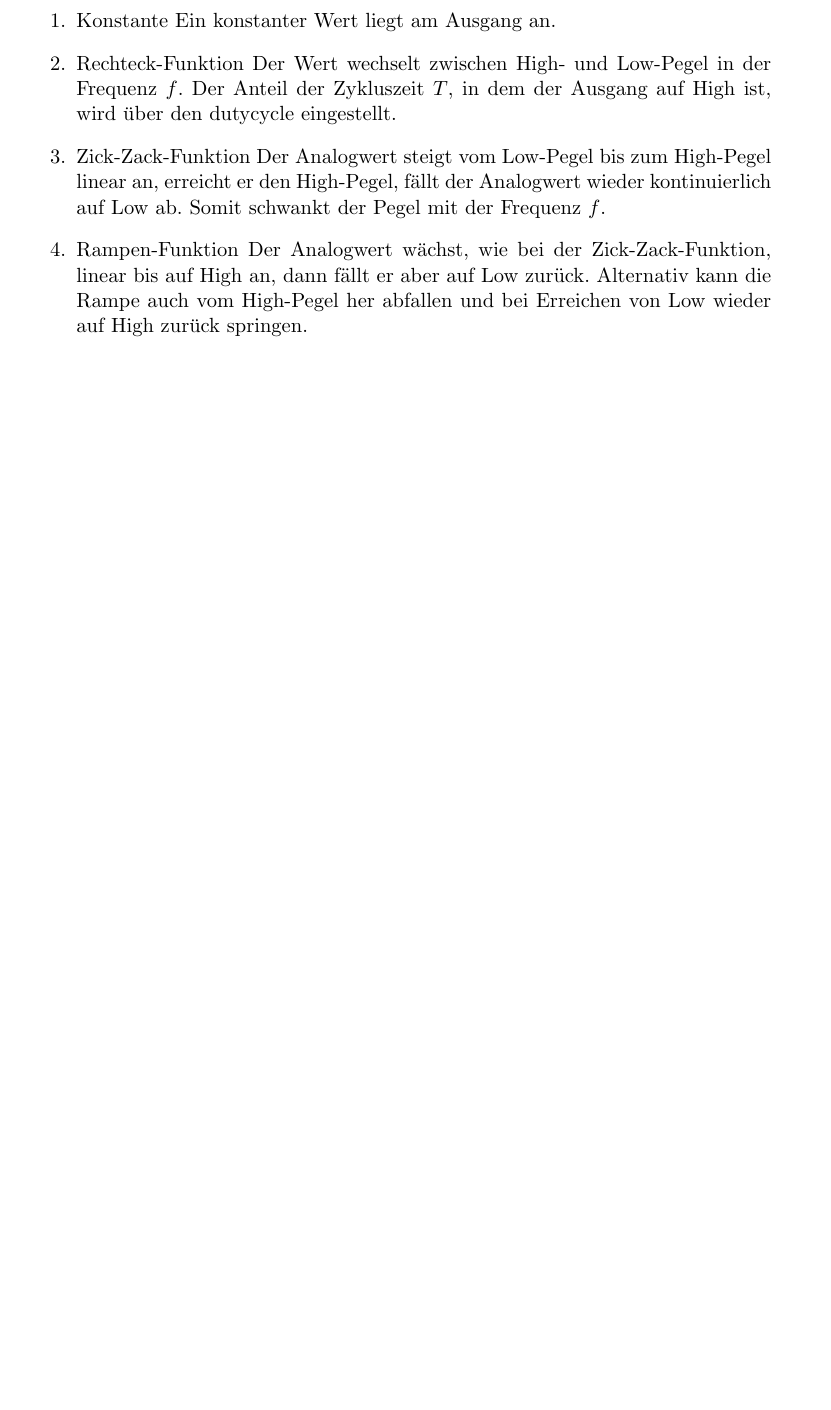
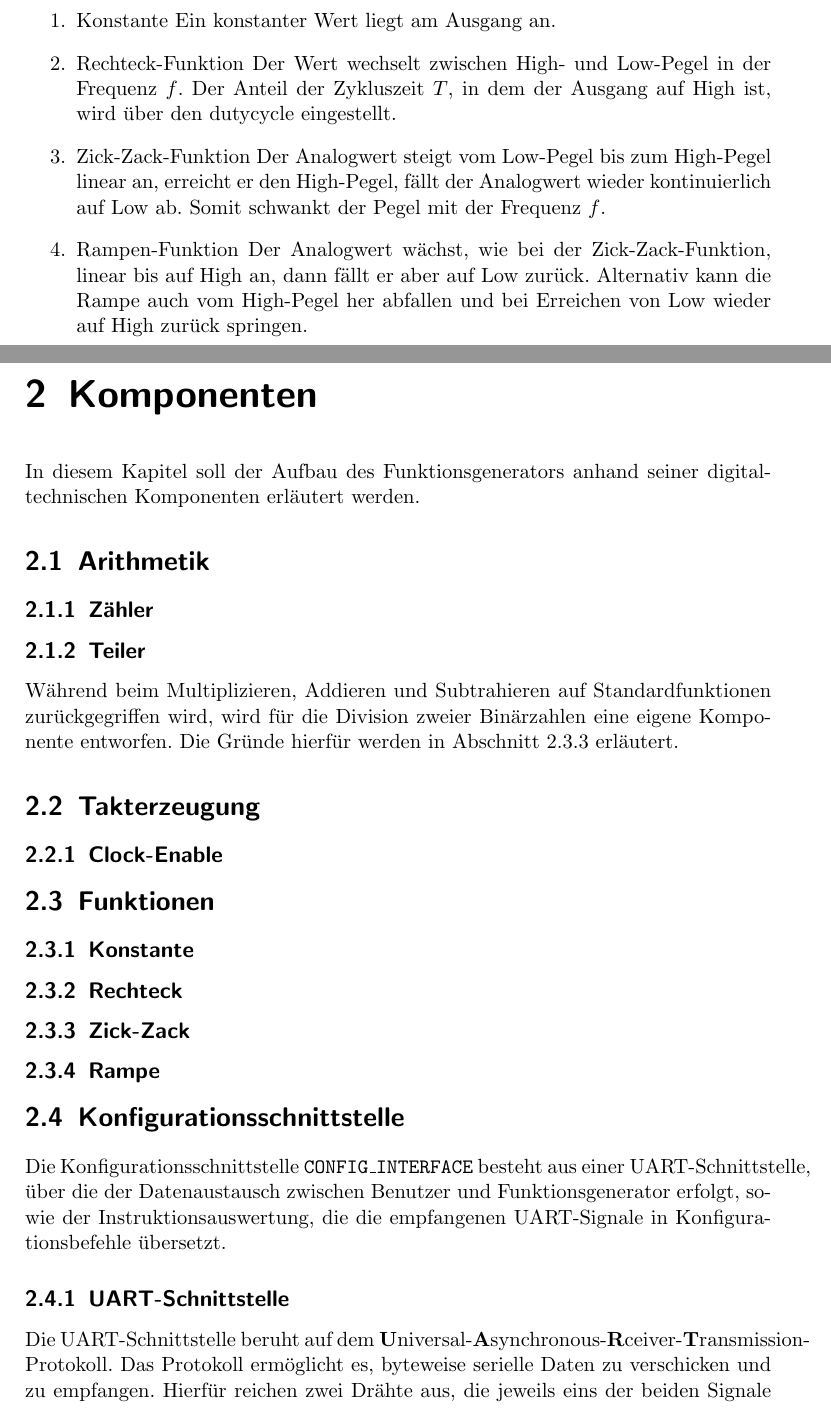
Before and after one commit to markushart/function_generator_doku, a LaTeX document (main.tex, which reads Komponenten.tex): part of page 6 of 7 before the commit and two parts of pages 6 and 8 of 9 after it, the two joined at a grey line, cut so that both start at the same text, the shorter picture padded with empty space. Compiled offline with pdfLaTeX.

Commit message:
made svgs for function graphs and added Komponenten.tex

```diff
--- /dev/null
+++ b/Komponenten.tex
@@ -0,0 +1,33 @@
+\chapter{Komponenten}
+In diesem Kapitel soll der Aufbau des Funktionsgenerators anhand seiner
+digitaltechnischen Komponenten erläutert werden.
+
+\section{Arithmetik}
+
+\subsection{Zähler}
+\subsection{Teiler}
+Während beim Multiplizieren, Addieren und Subtrahieren auf Standardfunktionen
+zurückgegriffen wird, wird für die Division zweier Binärzahlen eine eigene
+Komponente entworfen. Die Gründe hierfür werden in \cref{Comp:Func:ZigZag}
+erläutert.
+
+\section{Takterzeugung}
+\subsection{Clock-Enable}
+
+\section{Funktionen}   \label{Comp:Func}
+\subsection{Konstante}   \label{Comp:Func:Const}
+\subsection{Rechteck}   \label{Comp:Func:Square}
+\subsection{Zick-Zack}  \label{Comp:Func:ZigZag}
+
+\subsection{Rampe} \label{Comp:Func:Ramp}
+
+\section{Konfigurationsschnittstelle}
+Die Konfigurationsschnittstelle \code{CONFIG\_INTERFACE} besteht aus einer
+UART-Schnittstelle, über die der Datenaustausch zwischen Benutzer und
+Funktionsgenerator erfolgt, sowie der Instruktionsauswertung, die die
+empfangenen UART-Signale in Konfigurationsbefehle übersetzt.
+\subsection{UART-Schnittstelle}
+Die UART-Schnittstelle beruht auf dem
+\textbf{U}niversal-\textbf{A}synchronous-\textbf{R}ceiver-\textbf{T}ransmission-Protokoll.
+Das Protokoll ermöglicht es, byteweise serielle Daten zu verschicken und zu
+empfangen. Hierfür reichen zwei Drähte aus, die jeweils eins der beiden Signale
@@ -0,0 +46 @@
+\begin{enumerate}
--- a/main.tex
+++ b/main.tex
@@ -19,6 +19,9 @@
 
 % für svg bilder:
 \usepackage{svg}
+
+% formatierung von code im text:
+\newcommand{\code}[1]{\texttt{#1}}
 
 % Attribute für die Titelseite
 \titlehead{\hfill\includegraphics[width=4cm]{logo.png}} % Das FH-Logo
```
Also changed, not shown: imgsconstant_function.svg (added), imgsramp_function.svg (added), imgssquare_function.svg (added), imgszigzag_function.svg (added), main.pdf, Komponenten.tex (35 more changed lines), main.tex (2 more changed lines).
